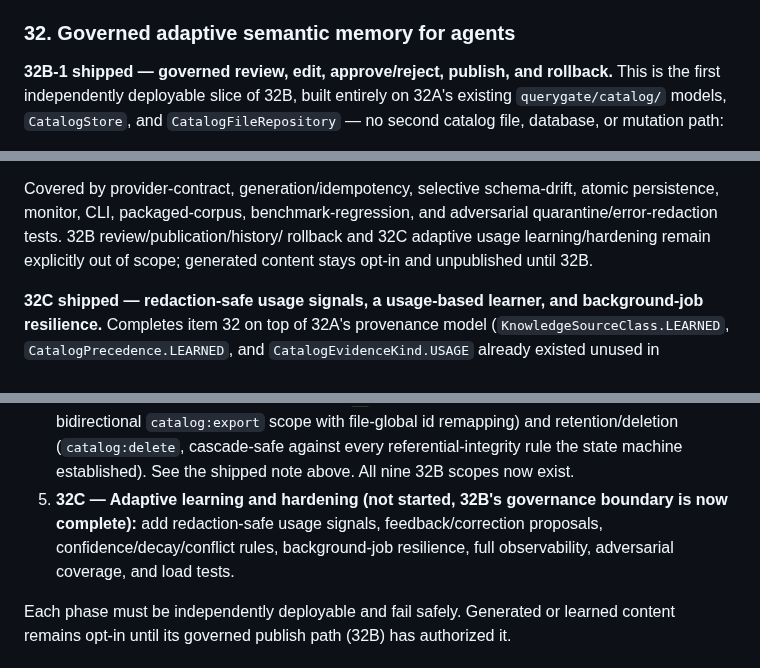
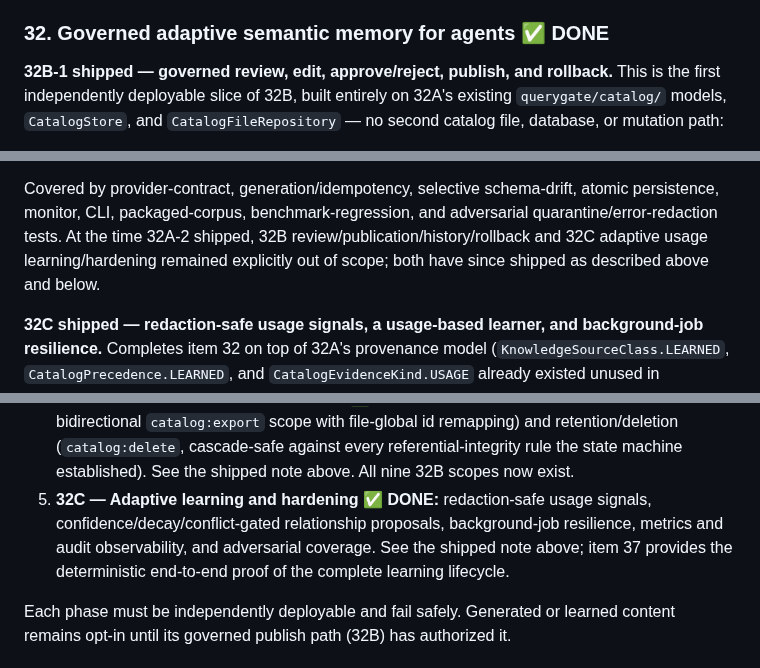
Before and after one commit to AmitNakash95/querygate, a Markdown page: TODO.md, 3 parts joined by grey strips. GitHub-like rendering.

```diff
--- a/TODO.md
+++ b/TODO.md
@@ -1783,7 +1783,7 @@ cancel rather than appearing hung or retrying blindly. Phase 1 answers the
 first two; phase 2 makes the waiting itself bounded and cross-replica-safe;
 phase 3 answers the rest.
 
-### 32. Governed adaptive semantic memory for agents
+### 32. Governed adaptive semantic memory for agents ✅ DONE
 
 **32B-1 shipped — governed review, edit, approve/reject, publish, and
 rollback.** This is the first independently deployable slice of 32B, built
@@ -2014,9 +2014,10 @@ a live model or a publication path:
 
 Covered by provider-contract, generation/idempotency, selective schema-drift,
 atomic persistence, monitor, CLI, packaged-corpus, benchmark-regression, and
-adversarial quarantine/error-redaction tests. 32B review/publication/history/
-rollback and 32C adaptive usage learning/hardening remain explicitly out of
-scope; generated content stays opt-in and unpublished until 32B.
+adversarial quarantine/error-redaction tests. At the time 32A-2 shipped, 32B
+review/publication/history/rollback and 32C adaptive usage learning/hardening
+remained explicitly out of scope; both have since shipped as described above
+and below.
 
 **32C shipped — redaction-safe usage signals, a usage-based learner, and
 background-job resilience.** Completes item 32 on top of 32A's provenance
@@ -2326,11 +2327,11 @@ injecting an ever-growing document into every prompt.
    file-global id remapping) and retention/deletion (`catalog:delete`,
    cascade-safe against every referential-integrity rule the state machine
    established). See the shipped note above. All nine 32B scopes now exist.
-5. **32C — Adaptive learning and hardening (not started, 32B's governance
-   boundary is now complete):** add redaction-safe usage signals,
-   feedback/correction proposals, confidence/decay/conflict rules,
-   background-job resilience, full observability, adversarial coverage, and
-   load tests.
+5. **32C — Adaptive learning and hardening ✅ DONE:** redaction-safe usage
+   signals, confidence/decay/conflict-gated relationship proposals,
+   background-job resilience, metrics and audit observability, and
+   adversarial coverage. See the shipped note above; item 37 provides the
+   deterministic end-to-end proof of the complete learning lifecycle.
 
 Each phase must be independently deployable and fail safely. Generated or
 learned content remains opt-in until its governed publish path (32B) has
```
Also changed, not shown: other parts of TODO.md (+1 -1 lines).
